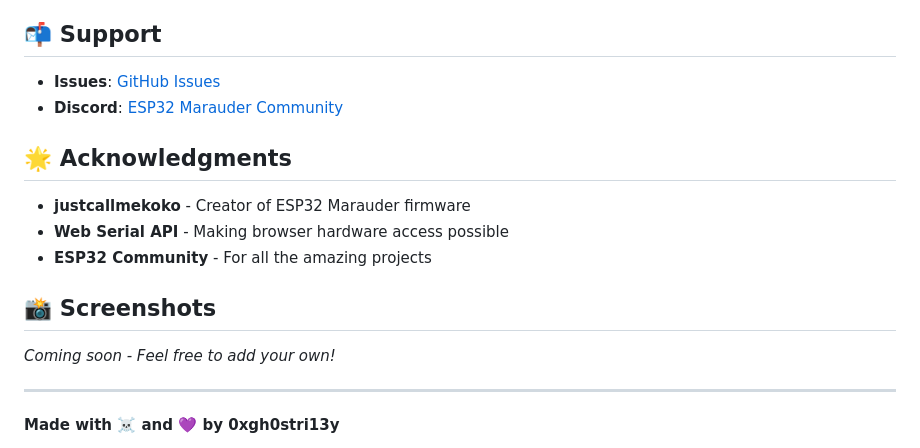
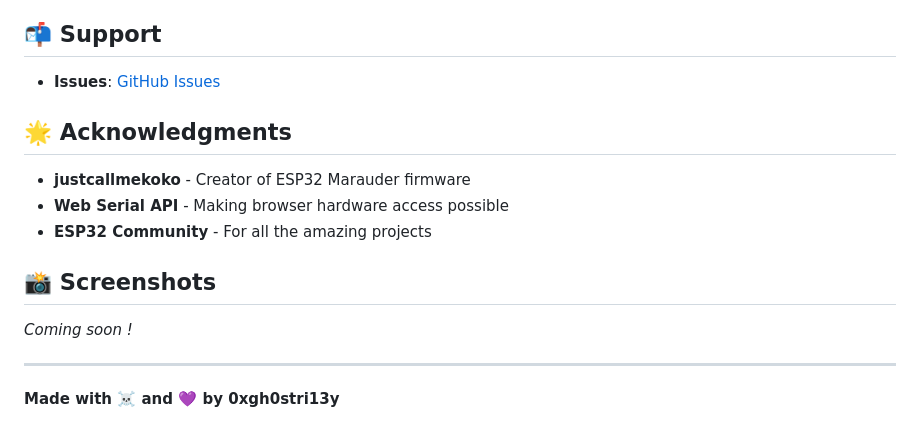
Before and after one commit to 0xgh0stri13y/Marauder-Web-UI, a Markdown page: README.md, the part around the change. Rendered like a GitHub page.

Commit message:
Fix support links and update text in README
Updated links and text in the support section of README.

```diff
--- a/README.md
+++ b/README.md
@@ -224,8 +224,7 @@ Contributions are welcome! Please feel free to submit a Pull Request.
 
 ## 📬 Support
 
-- **Issues**: [GitHub Issues](https://github.com/yourusername/marauder-web-ui/issues)
-- **Discord**: [ESP32 Marauder Community](https://discord.gg/yourdiscord)
+- **Issues**: [GitHub Issues](https://github.com/0xgh0stri13y/marauder-web-ui/issues)
 
 ## 🌟 Acknowledgments
 
@@ -235,7 +234,7 @@ Contributions are welcome! Please feel free to submit a Pull Request.
 
 ## 📸 Screenshots
 
-*Coming soon - Feel free to add your own!*
+*Coming soon !*
 
 ---
 
```
